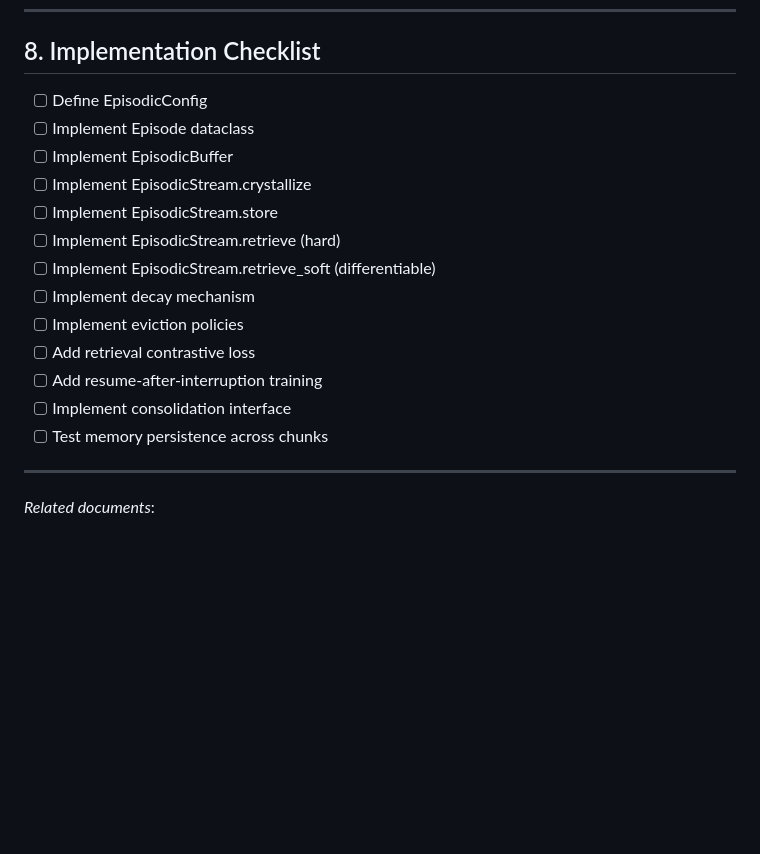
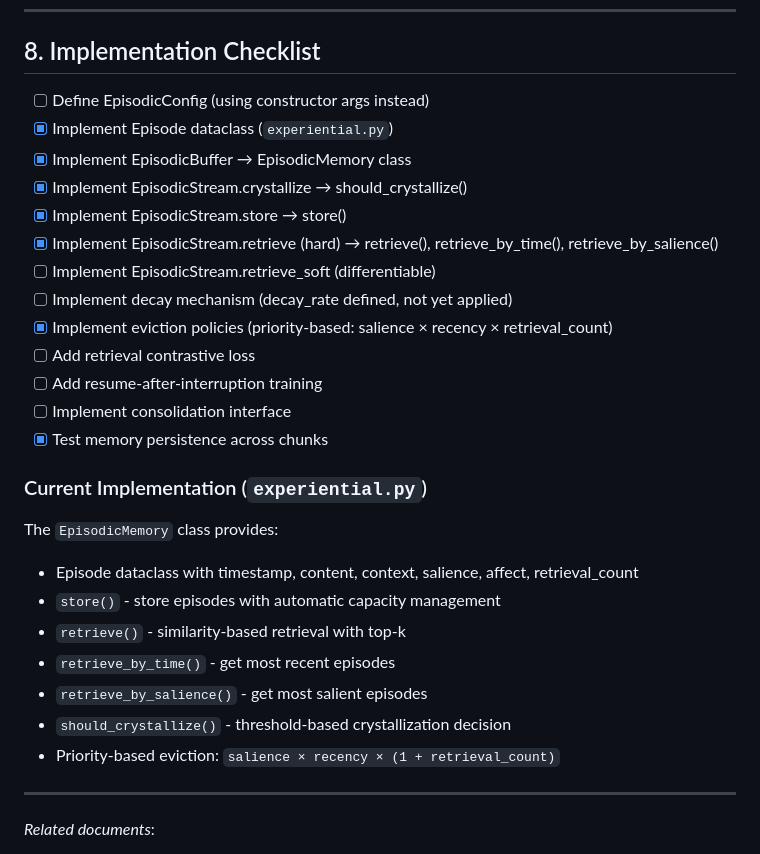
Before and after one commit to alexanderfrey/reasonable, a Markdown page: docs/stream_episodic.md, the part around the change. Drawn GitHub-style; blank space fills up the shorter version.

```diff
--- a/docs/stream_episodic.md
+++ b/docs/stream_episodic.md
@@ -720,19 +720,30 @@ def consolidate_to_semantic(
 
 ## 8. Implementation Checklist
 
-- [ ] Define EpisodicConfig
-- [ ] Implement Episode dataclass
-- [ ] Implement EpisodicBuffer
-- [ ] Implement EpisodicStream.crystallize
-- [ ] Implement EpisodicStream.store
-- [ ] Implement EpisodicStream.retrieve (hard)
+- [ ] Define EpisodicConfig (using constructor args instead)
+- [x] Implement Episode dataclass (`experiential.py`)
+- [x] Implement EpisodicBuffer → EpisodicMemory class
+- [x] Implement EpisodicStream.crystallize → should_crystallize()
+- [x] Implement EpisodicStream.store → store()
+- [x] Implement EpisodicStream.retrieve (hard) → retrieve(), retrieve_by_time(), retrieve_by_salience()
 - [ ] Implement EpisodicStream.retrieve_soft (differentiable)
-- [ ] Implement decay mechanism
-- [ ] Implement eviction policies
+- [ ] Implement decay mechanism (decay_rate defined, not yet applied)
+- [x] Implement eviction policies (priority-based: salience × recency × retrieval_count)
 - [ ] Add retrieval contrastive loss
 - [ ] Add resume-after-interruption training
 - [ ] Implement consolidation interface
-- [ ] Test memory persistence across chunks
+- [x] Test memory persistence across chunks
+
+### Current Implementation (`experiential.py`)
+
+The `EpisodicMemory` class provides:
+- Episode dataclass with timestamp, content, context, salience, affect, retrieval_count
+- `store()` - store episodes with automatic capacity management
+- `retrieve()` - similarity-based retrieval with top-k
+- `retrieve_by_time()` - get most recent episodes
+- `retrieve_by_salience()` - get most salient episodes
+- `should_crystallize()` - threshold-based crystallization decision
+- Priority-based eviction: `salience × recency × (1 + retrieval_count)`
 
 ---
 
```
Also changed, not shown: docs/memory_streams_architecture.md (+27 -9 lines), docs/stream_experiential.md (+15 -9 lines).
